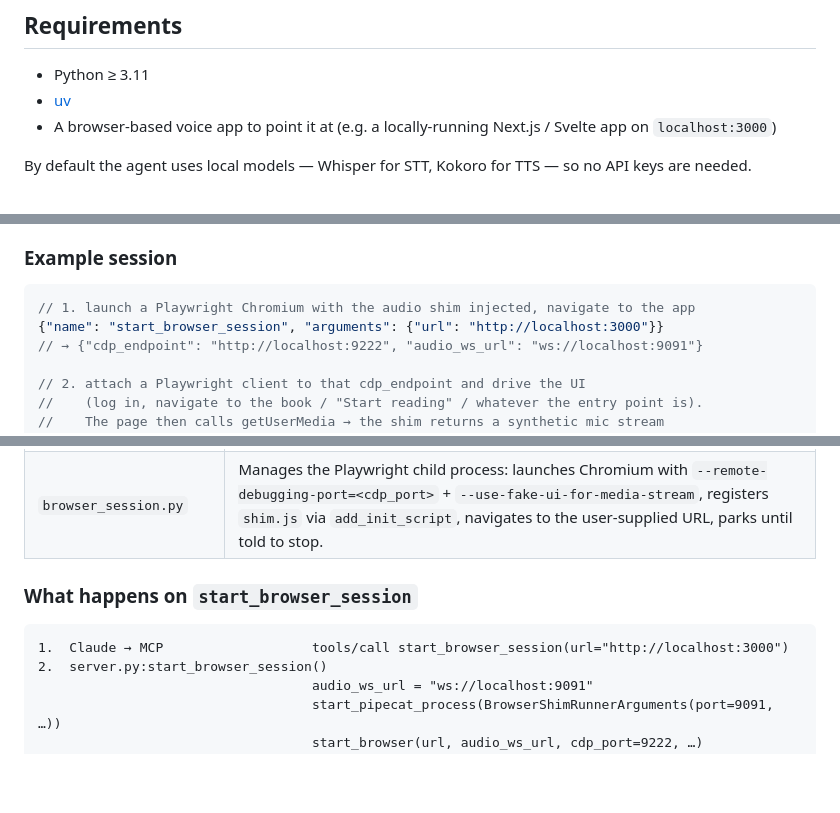
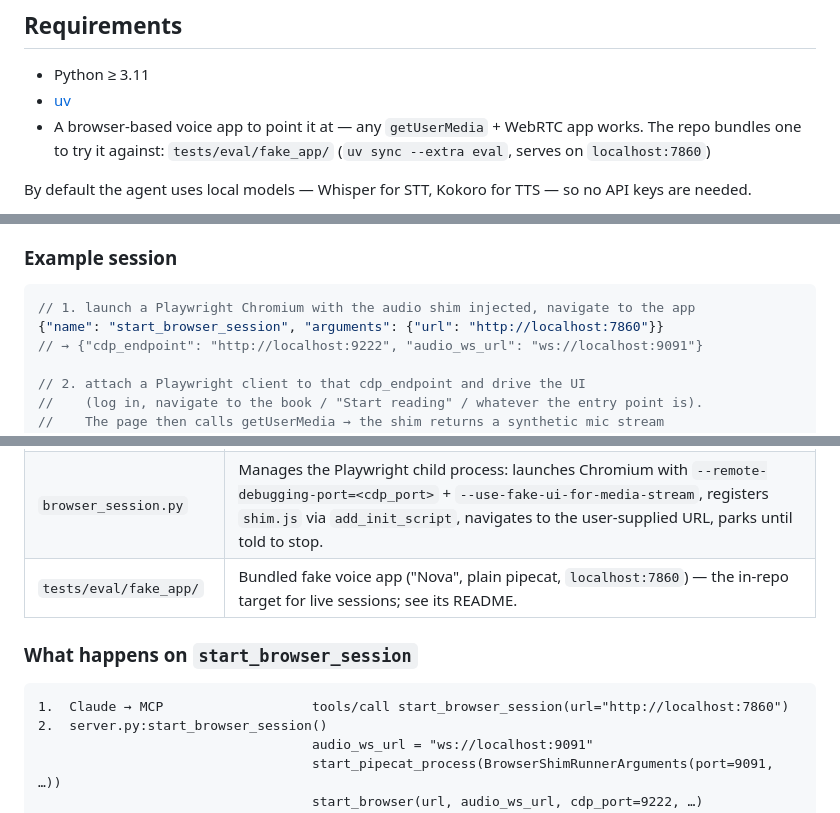
Before and after one commit to IsisChameleon/voicebox, a Markdown page: README.md, 3 parts joined by grey strips. Rendered like a GitHub page; blank space fills up the shorter version.

````diff
--- a/README.md
+++ b/README.md
@@ -35,7 +35,7 @@ Claude (LLM) ─HTTP/JSON-RPC─► voicebox ────multiprocessing.Queue
 
 - Python ≥ 3.11
 - [uv](https://docs.astral.sh/uv/getting-started/installation/)
-- A browser-based voice app to point it at (e.g. a locally-running Next.js / Svelte app on `localhost:3000`)
+- A browser-based voice app to point it at — any `getUserMedia` + WebRTC app works. The repo bundles one to try it against: `tests/eval/fake_app/` (`uv sync --extra eval`, serves on `localhost:7860`)
 
 By default the agent uses local models — Whisper for STT, Kokoro for TTS — so no API keys are needed.
 
@@ -148,7 +148,7 @@ so subtract it before quoting any latency number.
 
 ```jsonc
 // 1. launch a Playwright Chromium with the audio shim injected, navigate to the app
-{"name": "start_browser_session", "arguments": {"url": "http://localhost:3000"}}
+{"name": "start_browser_session", "arguments": {"url": "http://localhost:7860"}}
 // → {"cdp_endpoint": "http://localhost:9222", "audio_ws_url": "ws://localhost:9091"}
 
 // 2. attach a Playwright client to that cdp_endpoint and drive the UI
@@ -199,11 +199,12 @@ so subtract it before quoting any latency number.
 | `raw_pcm_serializer.py` | Tiny `FrameSerializer` that exchanges raw 16-bit LE mono PCM with the browser shim — no protobuf, no envelope. |
 | `shim.js` | The browser shim. Injected via Playwright `addInitScript` so it runs before any page code. Overrides `getUserMedia` to return a synthetic mic stream backed by `MediaStreamTrackGenerator`, and wraps `RTCPeerConnection` to tap every inbound audio track via Web Audio (`MediaStreamAudioSourceNode → AudioWorkletNode`) back to the server. |
 | `browser_session.py` | Manages the Playwright child process: launches Chromium with `--remote-debugging-port=<cdp_port>` + `--use-fake-ui-for-media-stream`, registers `shim.js` via `add_init_script`, navigates to the user-supplied URL, parks until told to stop. |
+| `tests/eval/fake_app/` | Bundled fake voice app ("Nova", plain pipecat, `localhost:7860`) — the in-repo target for live sessions; see its README. |
 
 ### What happens on `start_browser_session`
 
 ```
-1.  Claude → MCP                   tools/call start_browser_session(url="http://localhost:3000")
+1.  Claude → MCP                   tools/call start_browser_session(url="http://localhost:7860")
 2.  server.py:start_browser_session()
                                    audio_ws_url = "ws://localhost:9091"
                                    start_pipecat_process(BrowserShimRunnerArguments(port=9091, …))
````
Also changed, not shown: other parts of README.md (+1 -1 lines), CLAUDE.md (+5 -4 lines), 1 other file.
